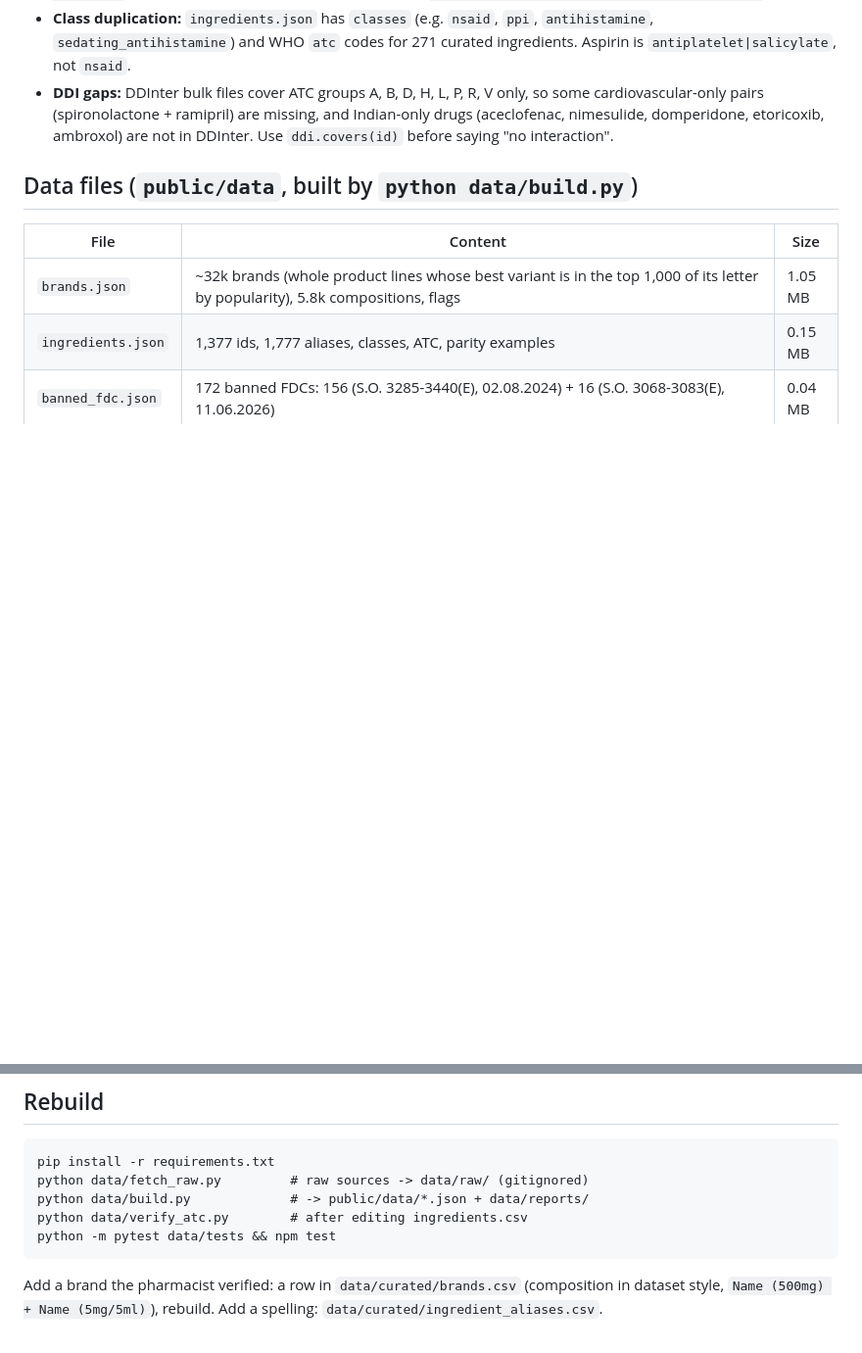
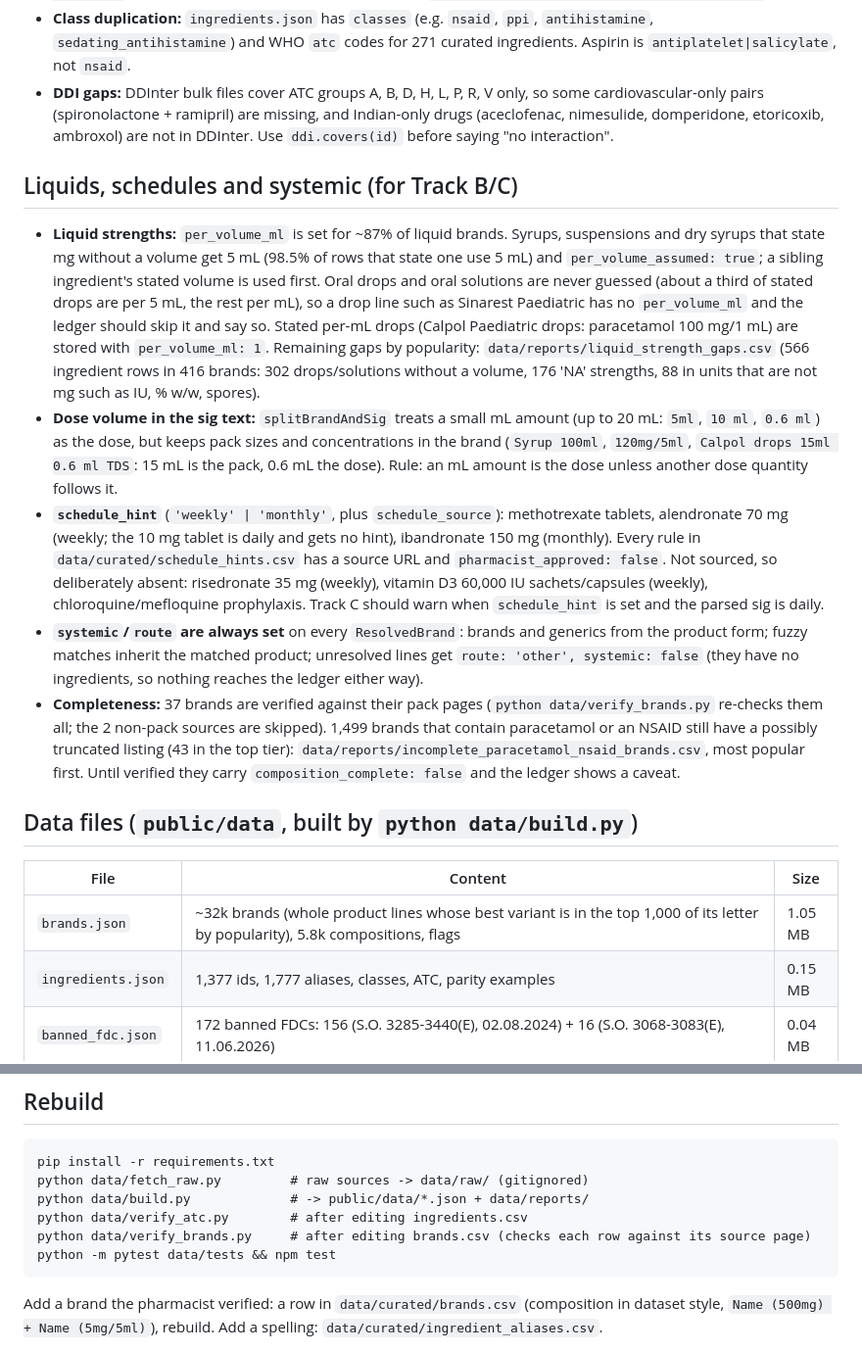
Before and after one commit to ved-jadhav-10/parchi, a Markdown page: docs/track-a-data.md, 2 parts joined by grey strips. Shown at 98% size. Rendered like a GitHub page; blank space fills up the shorter version.

Commit message:
A: docs/track-a-data.md: liquids, dose-volume rule, schedule hints, systemic, completeness

````diff
--- a/docs/track-a-data.md
+++ b/docs/track-a-data.md
@@ -45,6 +45,14 @@ Rules worth knowing:
 - **Class duplication:** `ingredients.json` has `classes` (e.g. `nsaid`, `ppi`, `antihistamine`, `sedating_antihistamine`) and WHO `atc` codes for 271 curated ingredients. Aspirin is `antiplatelet|salicylate`, not `nsaid`.
 - **DDI gaps:** DDInter bulk files cover ATC groups A, B, D, H, L, P, R, V only, so some cardiovascular-only pairs (spironolactone + ramipril) are missing, and Indian-only drugs (aceclofenac, nimesulide, domperidone, etoricoxib, ambroxol) are not in DDInter. Use `ddi.covers(id)` before saying "no interaction".
 
+## Liquids, schedules and systemic (for Track B/C)
+
+- **Liquid strengths:** `per_volume_ml` is set for ~87% of liquid brands. Syrups, suspensions and dry syrups that state mg without a volume get 5 mL (98.5% of rows that state one use 5 mL) and `per_volume_assumed: true`; a sibling ingredient's stated volume is used first. Oral drops and oral solutions are never guessed (about a third of stated drops are per 5 mL, the rest per mL), so a drop line such as Sinarest Paediatric has no `per_volume_ml` and the ledger should skip it and say so. Stated per-mL drops (Calpol Paediatric drops: paracetamol 100 mg/1 mL) are stored with `per_volume_ml: 1`. Remaining gaps by popularity: `data/reports/liquid_strength_gaps.csv` (566 ingredient rows in 416 brands: 302 drops/solutions without a volume, 176 'NA' strengths, 88 in units that are not mg such as IU, % w/w, spores).
+- **Dose volume in the sig text:** `splitBrandAndSig` treats a small mL amount (up to 20 mL: `5ml`, `10 ml`, `0.6 ml`) as the dose, but keeps pack sizes and concentrations in the brand (`Syrup 100ml`, `120mg/5ml`, `Calpol drops 15ml 0.6 ml TDS`: 15 mL is the pack, 0.6 mL the dose). Rule: an mL amount is the dose unless another dose quantity follows it.
+- **`schedule_hint`** (`'weekly' | 'monthly'`, plus `schedule_source`): methotrexate tablets, alendronate 70 mg (weekly; the 10 mg tablet is daily and gets no hint), ibandronate 150 mg (monthly). Every rule in `data/curated/schedule_hints.csv` has a source URL and `pharmacist_approved: false`. Not sourced, so deliberately absent: risedronate 35 mg (weekly), vitamin D3 60,000 IU sachets/capsules (weekly), chloroquine/mefloquine prophylaxis. Track C should warn when `schedule_hint` is set and the parsed sig is daily.
+- **`systemic`/`route` are always set** on every `ResolvedBrand`: brands and generics from the product form; fuzzy matches inherit the matched product; unresolved lines get `route: 'other', systemic: false` (they have no ingredients, so nothing reaches the ledger either way).
+- **Completeness:** 37 brands are verified against their pack pages (`python data/verify_brands.py` re-checks them all; the 2 non-pack sources are skipped). 1,499 brands that contain paracetamol or an NSAID still have a possibly truncated listing (43 in the top tier): `data/reports/incomplete_paracetamol_nsaid_brands.csv`, most popular first. Until verified they carry `composition_complete: false` and the ledger shows a caveat.
+
 ## Data files (`public/data`, built by `python data/build.py`)
 
 | File | Content | Size |
@@ -78,6 +86,7 @@ pip install -r requirements.txt
 python data/fetch_raw.py         # raw sources -> data/raw/ (gitignored)
 python data/build.py             # -> public/data/*.json + data/reports/
 python data/verify_atc.py        # after editing ingredients.csv
+python data/verify_brands.py     # after editing brands.csv (checks each row against its source page)
 python -m pytest data/tests && npm test
 ```
 
````
